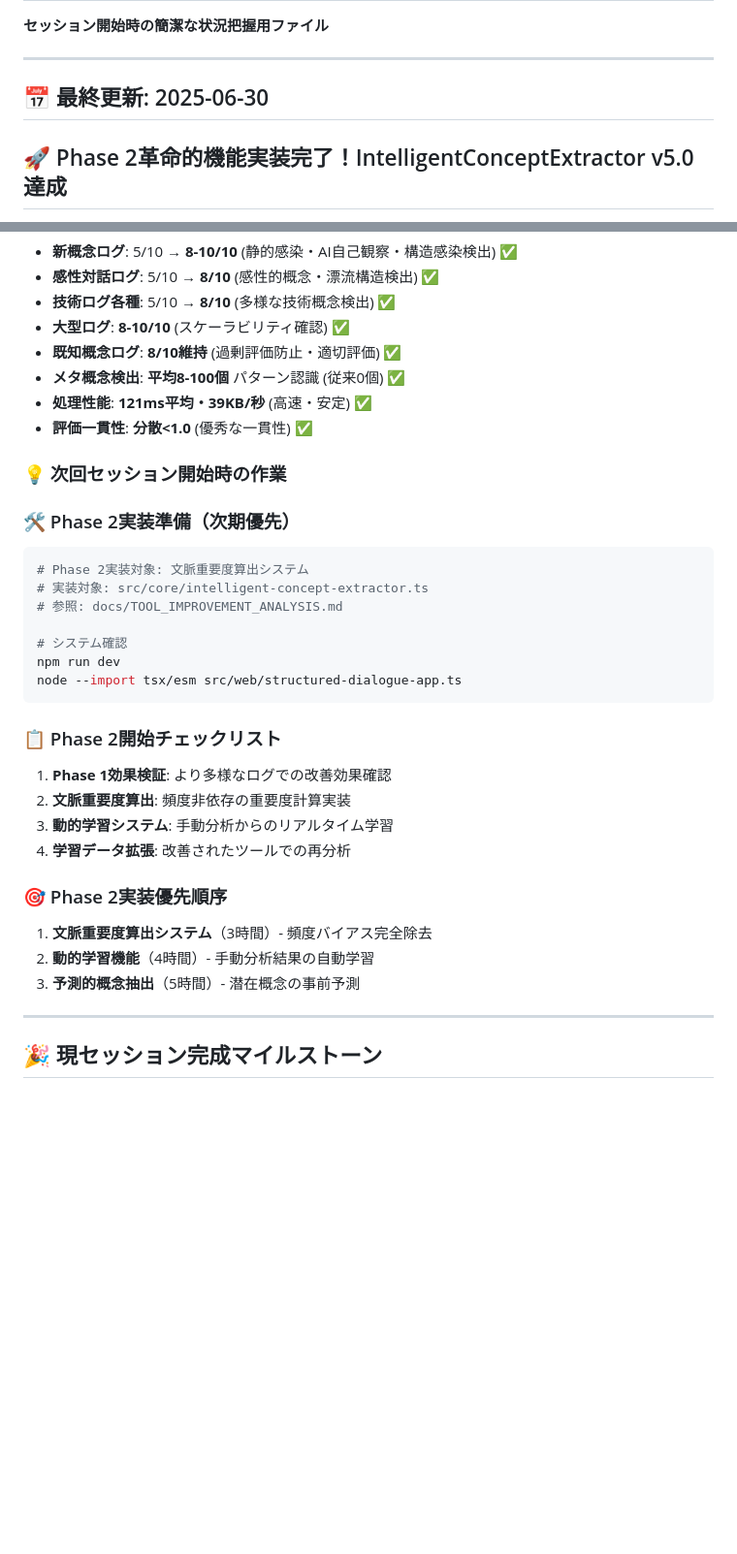
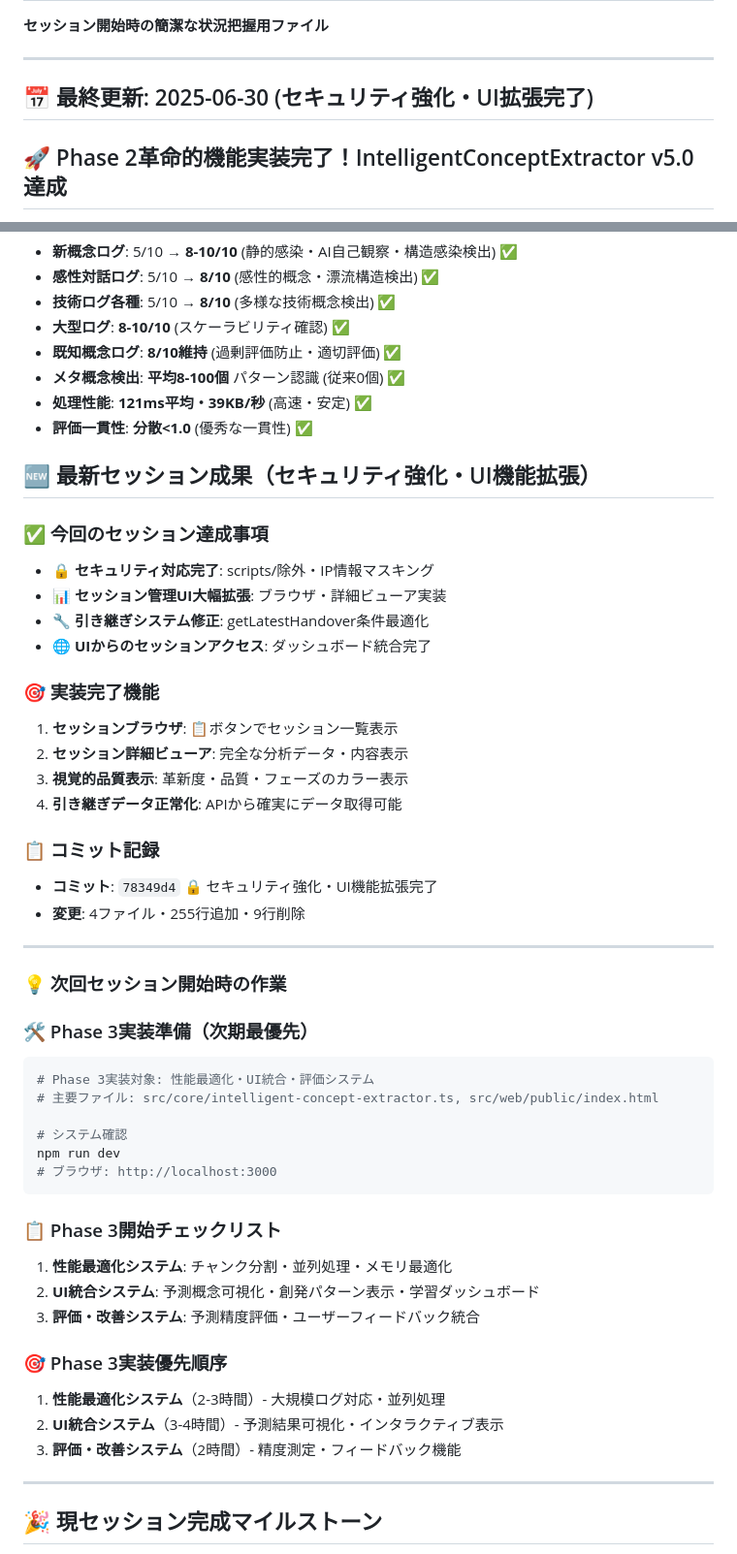
Before and after one commit to dvcampanula/structured-dialogue-tools, a Markdown page: docs/LATEST_SESSION.md, 2 parts joined by grey strips. Shown at 97% size. GitHub-like rendering; blank space fills up the shorter version.

````diff
--- a/docs/LATEST_SESSION.md
+++ b/docs/LATEST_SESSION.md
@@ -4,7 +4,7 @@
 
 ---
 
-## 📅 最終更新: 2025-06-30
+## 📅 最終更新: 2025-06-30 (セキュリティ強化・UI拡張完了)
 
 ## 🚀 Phase 2革命的機能実装完了！IntelligentConceptExtractor v5.0達成
 
@@ -122,29 +122,47 @@
 - **処理性能**: **121ms平均・39KB/秒** (高速・安定) ✅
 - **評価一貫性**: **分散<1.0** (優秀な一貫性) ✅
 
+## 🆕 最新セッション成果（セキュリティ強化・UI機能拡張）
+
+### ✅ 今回のセッション達成事項
+- **🔒 セキュリティ対応完了**: scripts/除外・IP情報マスキング
+- **📊 セッション管理UI大幅拡張**: ブラウザ・詳細ビューア実装
+- **🔧 引き継ぎシステム修正**: getLatestHandover条件最適化
+- **🌐 UIからのセッションアクセス**: ダッシュボード統合完了
+
+### 🎯 実装完了機能
+1. **セッションブラウザ**: 📋ボタンでセッション一覧表示
+2. **セッション詳細ビューア**: 完全な分析データ・内容表示
+3. **視覚的品質表示**: 革新度・品質・フェーズのカラー表示
+4. **引き継ぎデータ正常化**: APIから確実にデータ取得可能
+
+### 📋 コミット記録
+- **コミット**: `78349d4` 🔒 セキュリティ強化・UI機能拡張完了
+- **変更**: 4ファイル・255行追加・9行削除
+
+---
+
 ### 💡 次回セッション開始時の作業
 
-### 🛠️ Phase 2実装準備（次期優先）
+### 🛠️ Phase 3実装準備（次期最優先）
 ```bash
-# Phase 2実装対象: 文脈重要度算出システム
-# 実装対象: src/core/intelligent-concept-extractor.ts
-# 参照: docs/TOOL_IMPROVEMENT_ANALYSIS.md
+# Phase 3実装対象: 性能最適化・UI統合・評価システム
+# 主要ファイル: src/core/intelligent-concept-extractor.ts, src/web/public/index.html
 
 # システム確認
 npm run dev
-node --import tsx/esm src/web/structured-dialogue-app.ts
+# ブラウザ: http://localhost:3000
 ```
 
-### 📋 Phase 2開始チェックリスト
-1. **Phase 1効果検証**: より多様なログでの改善効果確認
-2. **文脈重要度算出**: 頻度非依存の重要度計算実装
-3. **動的学習システム**: 手動分析からのリアルタイム学習
-4. **学習データ拡張**: 改善されたツールでの再分析
+### 📋 Phase 3開始チェックリスト
+1. **性能最適化システム**: チャンク分割・並列処理・メモリ最適化
+2. **UI統合システム**: 予測概念可視化・創発パターン表示・学習ダッシュボード
+3. **評価・改善システム**: 予測精度評価・ユーザーフィードバック統合
 
-### 🎯 Phase 2実装優先順序
-1. **文脈重要度算出システム**（3時間）- 頻度バイアス完全除去
-2. **動的学習機能**（4時間）- 手動分析結果の自動学習
-3. **予測的概念抽出**（5時間）- 潜在概念の事前予測
+### 🎯 Phase 3実装優先順序
+1. **性能最適化システム**（2-3時間）- 大規模ログ対応・並列処理
+2. **UI統合システム**（3-4時間）- 予測結果可視化・インタラクティブ表示
+3. **評価・改善システム**（2時間）- 精度測定・フィードバック機能
 
 ---
 
````
Also changed, not shown: docs/NEXT_SESSION_HANDOVER.md (+46 -55 lines).
